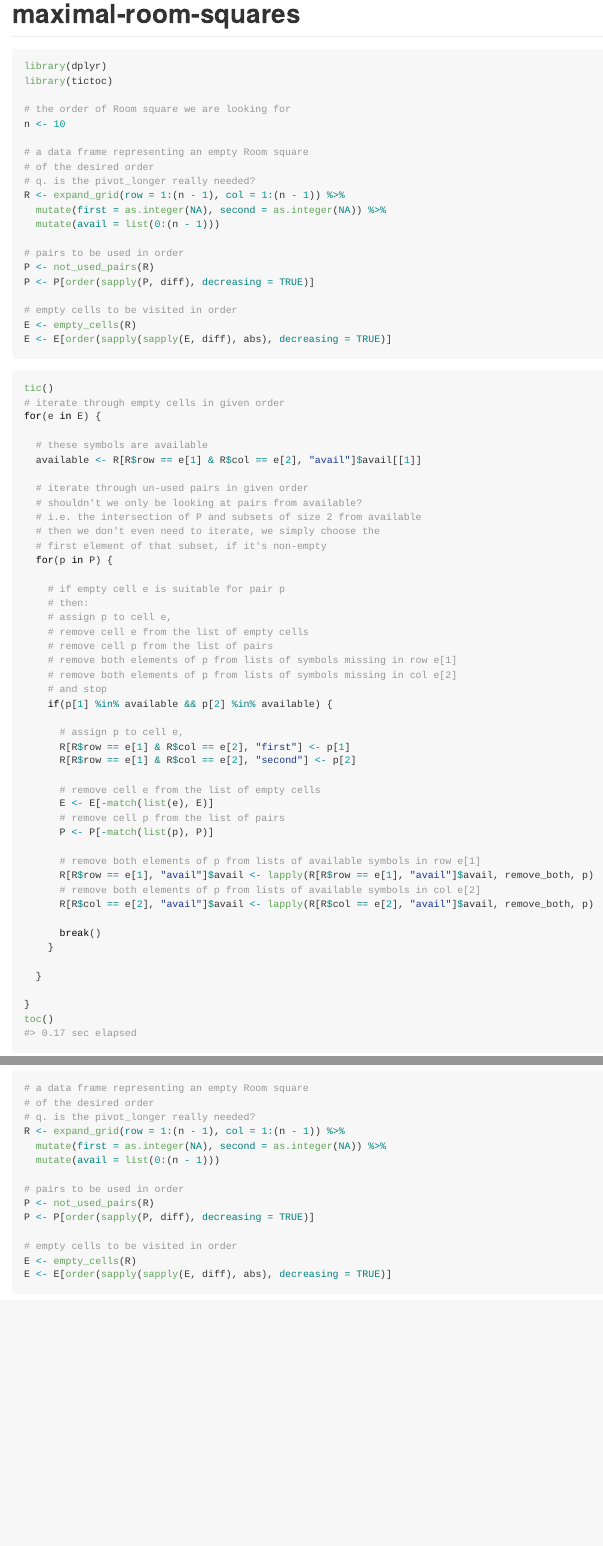
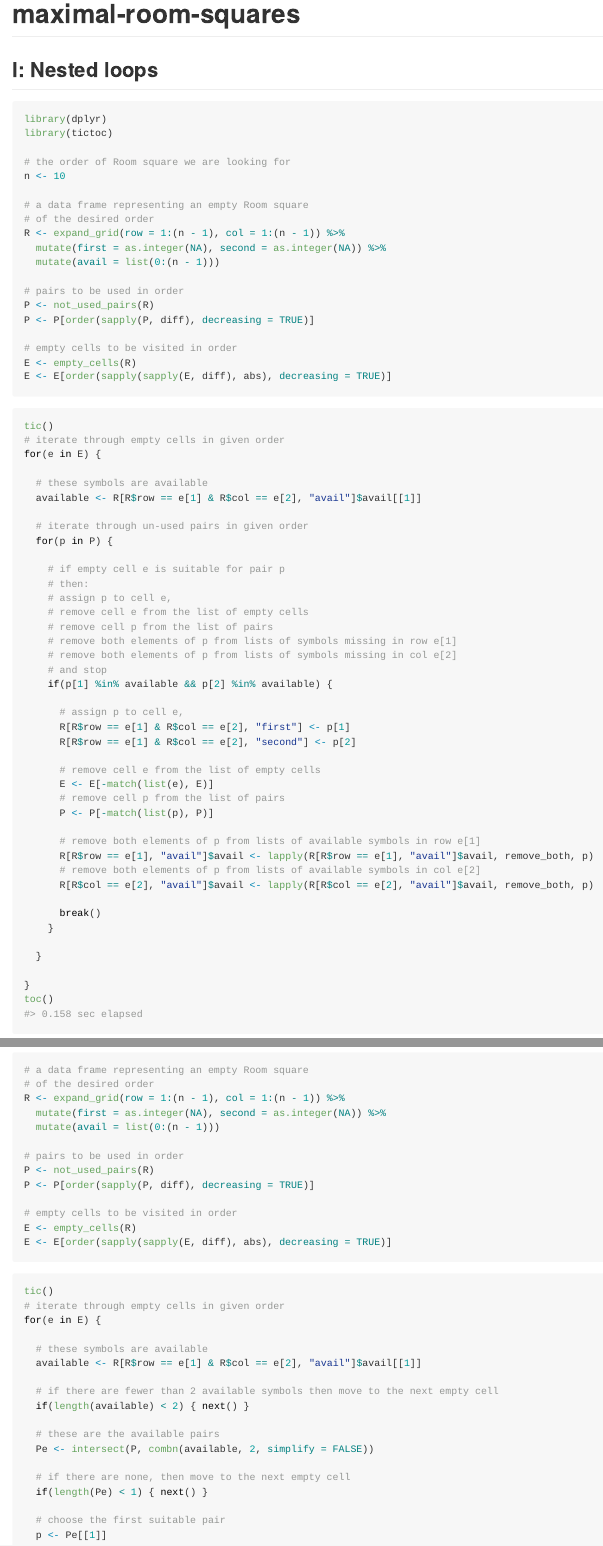
Before and after one commit to MHenderson/maximal-room-squares, an R Markdown document (README.Rmd): the page in a window 1100 px wide, from its top, and a second part further down, joined at a grey line. The pictures show the output file README.md that the author committed with the source, drawn offline in the style of GitHub.

Commit message:
add sections and update comments

````diff
--- a/README.Rmd
+++ b/README.Rmd
@@ -21,6 +21,8 @@ sapply(list.files("R", full.names = TRUE), source)
 <!-- badges: start -->
 <!-- badges: end -->
 
+## I: Nested loops
+
 ```{r find_maximal_room}
 library(dplyr)
 library(tictoc)
@@ -30,7 +32,6 @@ n <- 10
 
 # a data frame representing an empty Room square
 # of the desired order
-# q. is the pivot_longer really needed?
 R <- expand_grid(row = 1:(n - 1), col = 1:(n - 1)) %>%
   mutate(first = as.integer(NA), second = as.integer(NA)) %>%
   mutate(avail = list(0:(n - 1)))
@@ -53,10 +54,6 @@ for(e in E) {
   available <- R[R$row == e[1] & R$col == e[2], "avail"]$avail[[1]]
 
   # iterate through un-used pairs in given order
-  # shouldn't we only be looking at pairs from available?
-  # i.e. the intersection of P and subsets of size 2 from available
-  # then we don't even need to iterate, we simply choose the
-  # first element of that subset, if it's non-empty
   for(p in P) {
 
     # if empty cell e is suitable for pair p
@@ -123,7 +121,6 @@ ggplot(data = R %>% pivot_wider(), aes(col, row)) +
 ```{r}
 # a data frame representing an empty Room square
 # of the desired order
-# q. is the pivot_longer really needed?
 R <- expand_grid(row = 1:(n - 1), col = 1:(n - 1)) %>%
   mutate(first = as.integer(NA), second = as.integer(NA)) %>%
   mutate(avail = list(0:(n - 1)))
@@ -146,13 +142,16 @@ for(e in E) {
   # these symbols are available
   available <- R[R$row == e[1] & R$col == e[2], "avail"]$avail[[1]]
 
+  # if there are fewer than 2 available symbols then move to the next empty cell
   if(length(available) < 2) { next() }
 
-  # these pairs are available
+  # these are the available pairs
   Pe <- intersect(P, combn(available, 2, simplify = FALSE))
 
+  # if there are none, then move to the next empty cell
   if(length(Pe) < 1) { next() }
 
+  # choose the first suitable pair
   p <- Pe[[1]]
 
   # assign p to cell e,
````
Also changed, not shown: README.md, README.Rmd (2 more changed lines).
